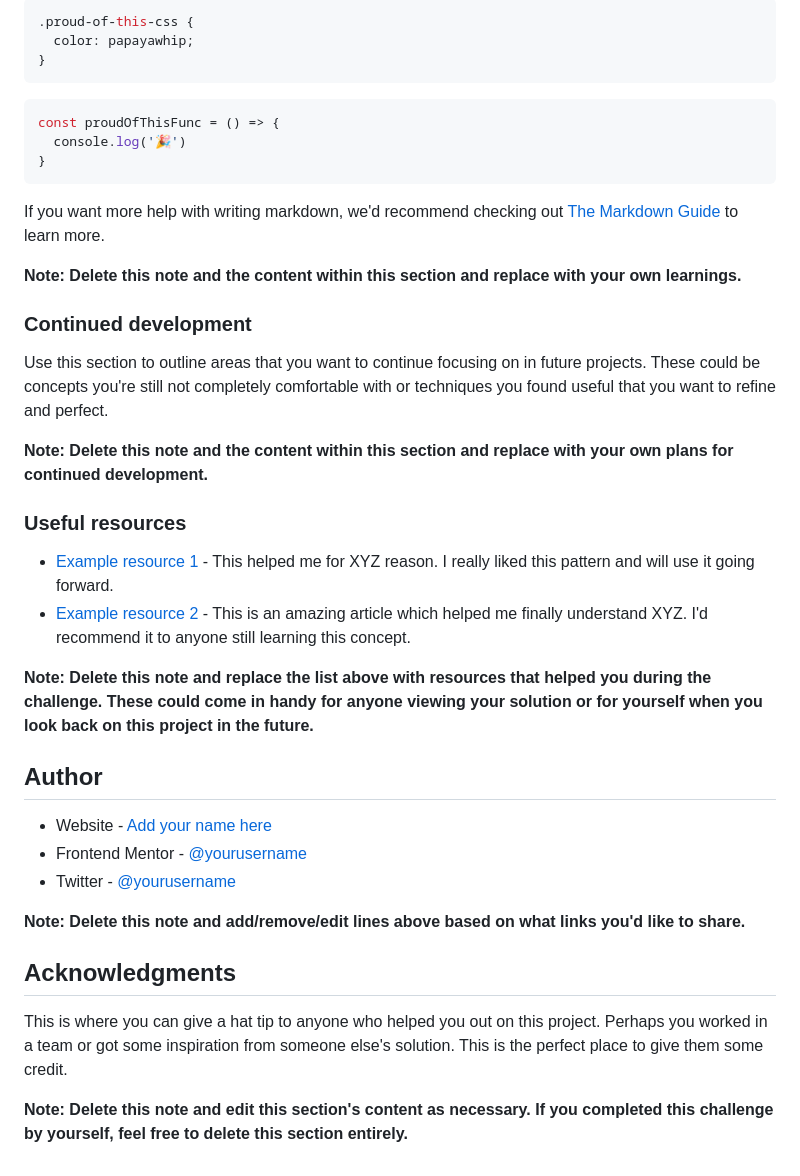
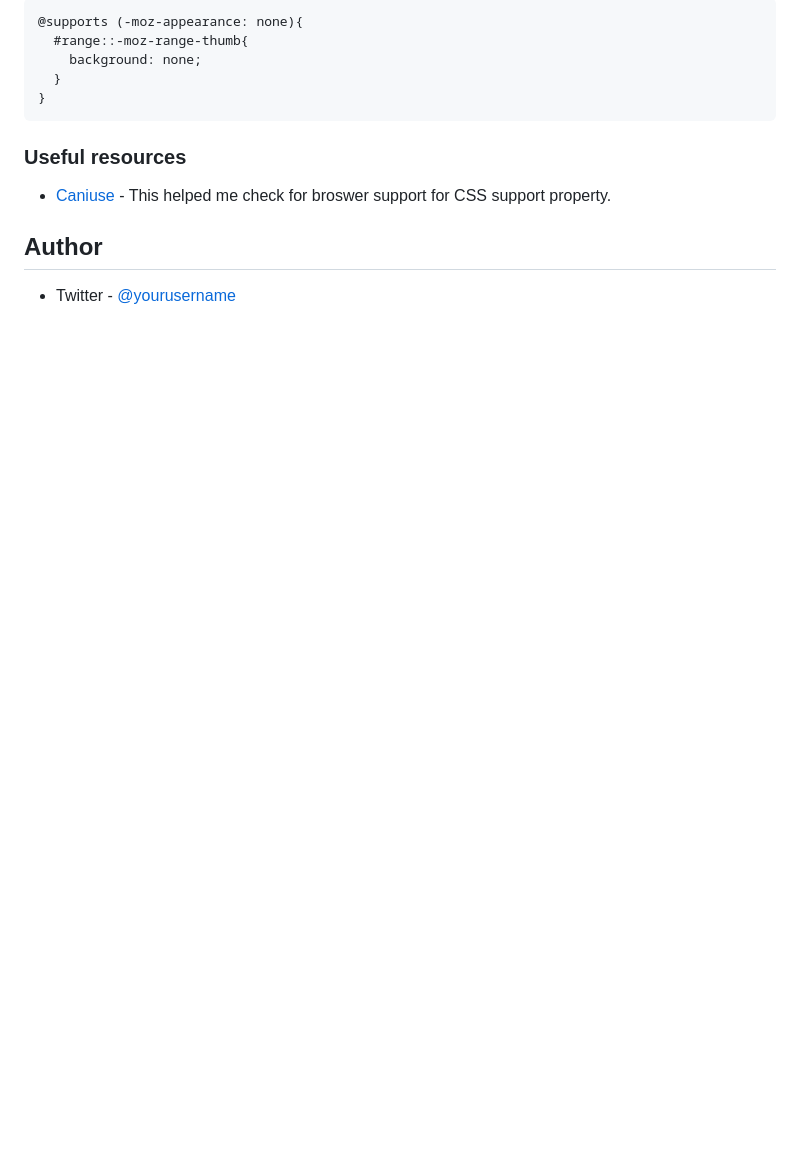
Before and after one commit to Dhevine/Interactive-pricing-component-landing-page, a Markdown page: README-template.md, the part around the change printed below. GitHub-like rendering; blank space fills up the shorter version.

````diff
--- a/README-template.md
+++ b/README-template.md
@@ -72,41 +51,13 @@ To see how you can add code snippets, see below:
 ```css
-.proud-of-this-css {
-  color: papayawhip;
+@supports (-moz-appearance: none){
+  #range::-moz-range-thumb{
+    background: none;
+  }
 }
 ```
-```js
-const proudOfThisFunc = () => {
-  console.log('🎉')
-}
-```
-
-If you want more help with writing markdown, we'd recommend checking out [The Markdown Guide](https://www.markdownguide.org/) to learn more.
-
-**Note: Delete this note and the content within this section and replace with your own learnings.**
-
-### Continued development
-
-Use this section to outline areas that you want to continue focusing on in future projects. These could be concepts you're still not completely comfortable with or techniques you found useful that you want to refine and perfect.
-
-**Note: Delete this note and the content within this section and replace with your own plans for continued development.**
-
 ### Useful resources
 
-- [Example resource 1](https://www.example.com) - This helped me for XYZ reason. I really liked this pattern and will use it going forward.
-- [Example resource 2](https://www.example.com) - This is an amazing article which helped me finally understand XYZ. I'd recommend it to anyone still learning this concept.
-
-**Note: Delete this note and replace the list above with resources that helped you during the challenge. These could come in handy for anyone viewing your solution or for yourself when you look back on this project in the future.**
+- [Caniuse](https://caniuse.com/css-supports-api) - This helped me check for broswer support for CSS support property.
 
 ## Author
-
-- Website - [Add your name here](https://www.your-site.com)
-- Frontend Mentor - [@yourusername](https://www.frontendmentor.io/profile/yourusername)
-- Twitter - [@yourusername](https://www.twitter.com/yourusername)
-
-**Note: Delete this note and add/remove/edit lines above based on what links you'd like to share.**
-
-## Acknowledgments
-
-This is where you can give a hat tip to anyone who helped you out on this project. Perhaps you worked in a team or got some inspiration from someone else's solution. This is the perfect place to give them some credit.
-
-**Note: Delete this note and edit this section's content as necessary. If you completed this challenge by yourself, feel free to delete this section entirely.**
+- Twitter - [@yourusername](https://www.twitter.com/Dhevine_0X)
````
Also changed, not shown: other parts of README-template.md (+17 -38 lines), images/screenshot.png (added).
